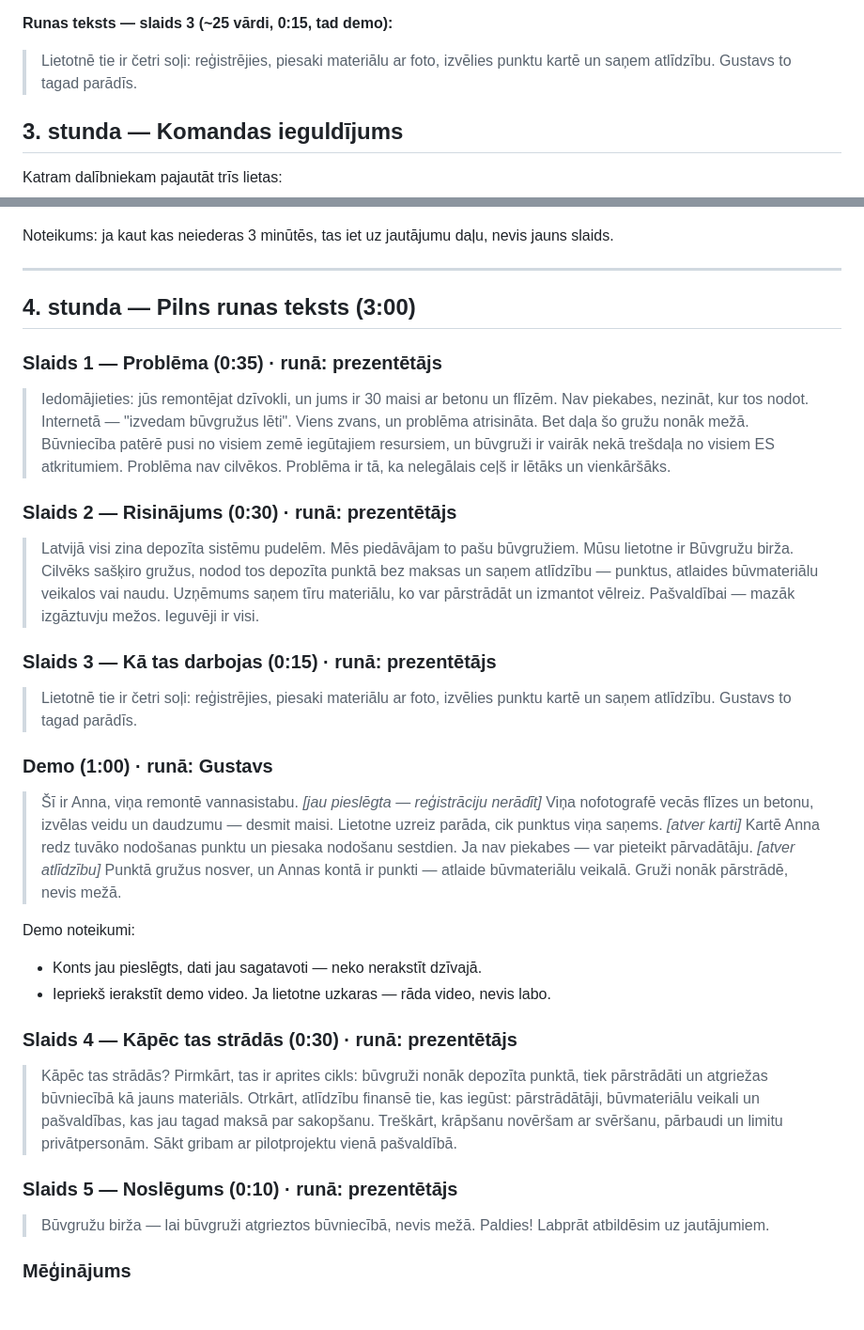
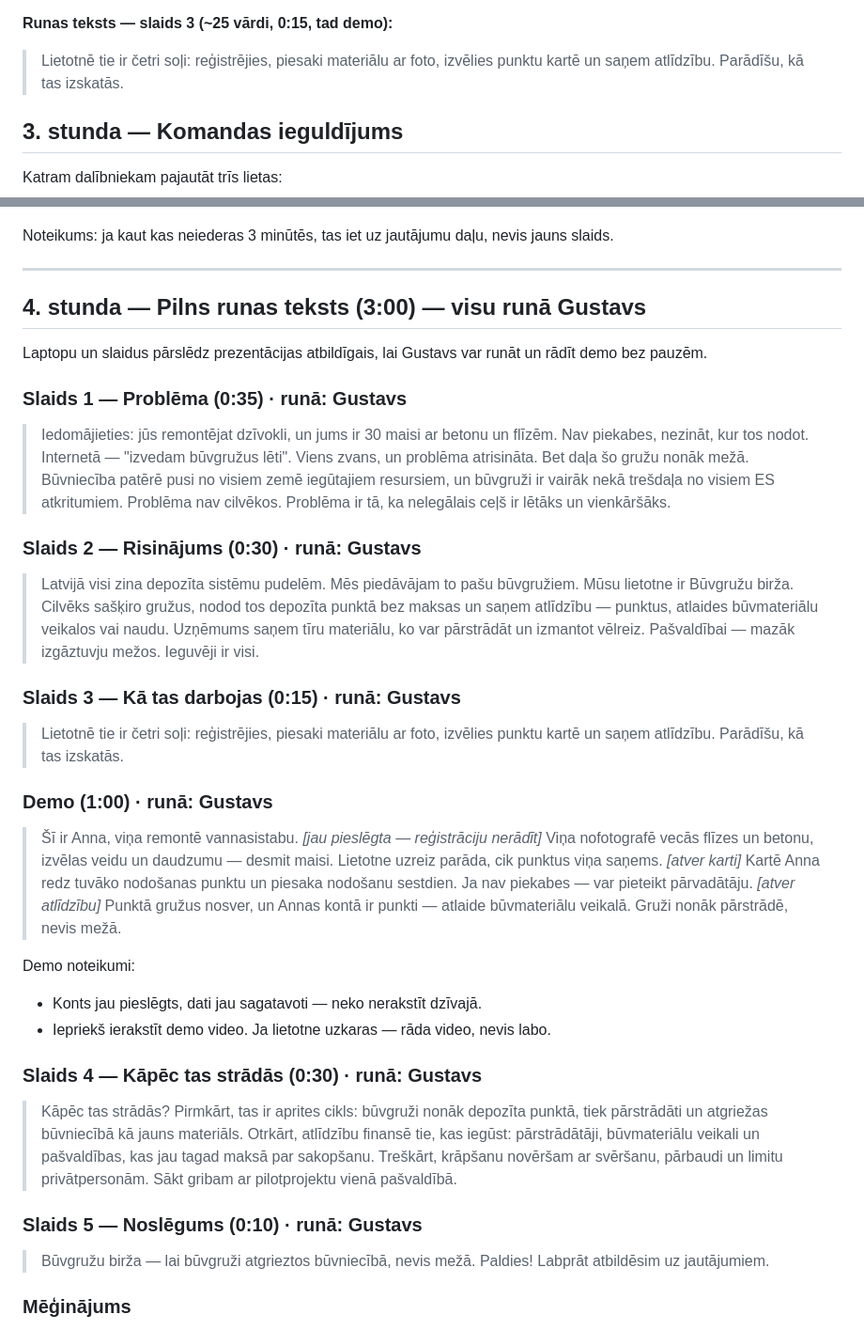
Before and after one commit to cimagustavs/Projekti_majaslapas, a Markdown page: hakatons/prezentacija.md, 2 parts joined by grey strips. Shown at 94% size. GitHub-like rendering; blank space fills up the shorter version.

Commit message:
Hackathon: Gustavs delivers the whole 3-minute pitch
Co-Authored-By: Claude Opus 5.5 <noreply@anthropic.com>
Claude-Session: https://claude.ai/code/session_01C3KfjncommuX479wUy9vJ7

```diff
--- a/hakatons/prezentacija.md
+++ b/hakatons/prezentacija.md
@@ -67,7 +67,7 @@ Lietotnes nosaukums: **Būvgružu birža**.
 > Latvijā visi zina depozīta sistēmu pudelēm. Mēs piedāvājam to pašu būvgružiem. Mūsu lietotne ir Būvgružu birža. Cilvēks sašķiro gružus, nodod tos depozīta punktā bez maksas un saņem atlīdzību — punktus, atlaides būvmateriālu veikalos vai naudu. Uzņēmums saņem tīru materiālu, ko var pārstrādāt un izmantot vēlreiz. Pašvaldībai — mazāk izgāztuvju mežos. Ieguvēji ir visi.
 
 **Runas teksts — slaids 3 (~25 vārdi, 0:15, tad demo):**
-> Lietotnē tie ir četri soļi: reģistrējies, piesaki materiālu ar foto, izvēlies punktu kartē un saņem atlīdzību. Gustavs to tagad parādīs.
+> Lietotnē tie ir četri soļi: reģistrējies, piesaki materiālu ar foto, izvēlies punktu kartē un saņem atlīdzību. Parādīšu, kā tas izskatās.
 
 ## 3. stunda — Komandas ieguldījums
 
@@ -87,16 +87,18 @@ Noteikums: ja kaut kas neiederas 3 minūtēs, tas iet uz jautājumu daļu, nevis
 
 ---
 
-## 4. stunda — Pilns runas teksts (3:00)
+## 4. stunda — Pilns runas teksts (3:00) — visu runā Gustavs
 
-### Slaids 1 — Problēma (0:35) · runā: prezentētājs
+Laptopu un slaidus pārslēdz prezentācijas atbildīgais, lai Gustavs var runāt un rādīt demo bez pauzēm.
+
+### Slaids 1 — Problēma (0:35) · runā: Gustavs
 > Iedomājieties: jūs remontējat dzīvokli, un jums ir 30 maisi ar betonu un flīzēm. Nav piekabes, nezināt, kur tos nodot. Internetā — "izvedam būvgružus lēti". Viens zvans, un problēma atrisināta. Bet daļa šo gružu nonāk mežā. Būvniecība patērē pusi no visiem zemē iegūtajiem resursiem, un būvgruži ir vairāk nekā trešdaļa no visiem ES atkritumiem. Problēma nav cilvēkos. Problēma ir tā, ka nelegālais ceļš ir lētāks un vienkāršāks.
 
-### Slaids 2 — Risinājums (0:30) · runā: prezentētājs
+### Slaids 2 — Risinājums (0:30) · runā: Gustavs
 > Latvijā visi zina depozīta sistēmu pudelēm. Mēs piedāvājam to pašu būvgružiem. Mūsu lietotne ir Būvgružu birža. Cilvēks sašķiro gružus, nodod tos depozīta punktā bez maksas un saņem atlīdzību — punktus, atlaides būvmateriālu veikalos vai naudu. Uzņēmums saņem tīru materiālu, ko var pārstrādāt un izmantot vēlreiz. Pašvaldībai — mazāk izgāztuvju mežos. Ieguvēji ir visi.
 
-### Slaids 3 — Kā tas darbojas (0:15) · runā: prezentētājs
-> Lietotnē tie ir četri soļi: reģistrējies, piesaki materiālu ar foto, izvēlies punktu kartē un saņem atlīdzību. Gustavs to tagad parādīs.
+### Slaids 3 — Kā tas darbojas (0:15) · runā: Gustavs
+> Lietotnē tie ir četri soļi: reģistrējies, piesaki materiālu ar foto, izvēlies punktu kartē un saņem atlīdzību. Parādīšu, kā tas izskatās.
 
 ### Demo (1:00) · runā: Gustavs
 > Šī ir Anna, viņa remontē vannasistabu. *[jau pieslēgta — reģistrāciju nerādīt]* Viņa nofotografē vecās flīzes un betonu, izvēlas veidu un daudzumu — desmit maisi. Lietotne uzreiz parāda, cik punktus viņa saņems. *[atver karti]* Kartē Anna redz tuvāko nodošanas punktu un piesaka nodošanu sestdien. Ja nav piekabes — var pieteikt pārvadātāju. *[atver atlīdzību]* Punktā gružus nosver, un Annas kontā ir punkti — atlaide būvmateriālu veikalā. Gruži nonāk pārstrādē, nevis mežā.
@@ -105,10 +107,10 @@ Demo noteikumi:
 - Konts jau pieslēgts, dati jau sagatavoti — neko nerakstīt dzīvajā.
 - Iepriekš ierakstīt demo video. Ja lietotne uzkaras — rāda video, nevis labo.
 
-### Slaids 4 — Kāpēc tas strādās (0:30) · runā: prezentētājs
+### Slaids 4 — Kāpēc tas strādās (0:30) · runā: Gustavs
 > Kāpēc tas strādās? Pirmkārt, tas ir aprites cikls: būvgruži nonāk depozīta punktā, tiek pārstrādāti un atgriežas būvniecībā kā jauns materiāls. Otrkārt, atlīdzību finansē tie, kas iegūst: pārstrādātāji, būvmateriālu veikali un pašvaldības, kas jau tagad maksā par sakopšanu. Treškārt, krāpšanu novēršam ar svēršanu, pārbaudi un limitu privātpersonām. Sākt gribam ar pilotprojektu vienā pašvaldībā.
 
-### Slaids 5 — Noslēgums (0:10) · runā: prezentētājs
+### Slaids 5 — Noslēgums (0:10) · runā: Gustavs
 > Būvgružu birža — lai būvgruži atgrieztos būvniecībā, nevis mežā. Paldies! Labprāt atbildēsim uz jautājumiem.
 
 ### Mēģinājums
```
